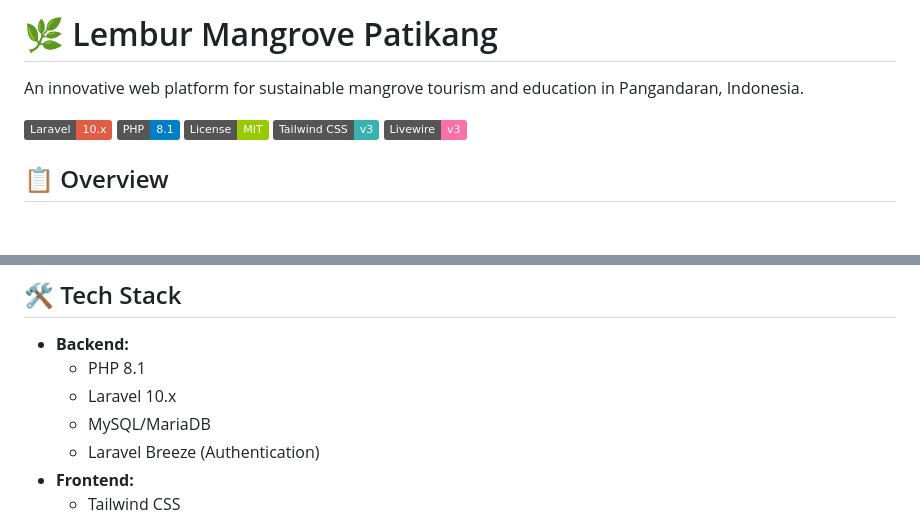
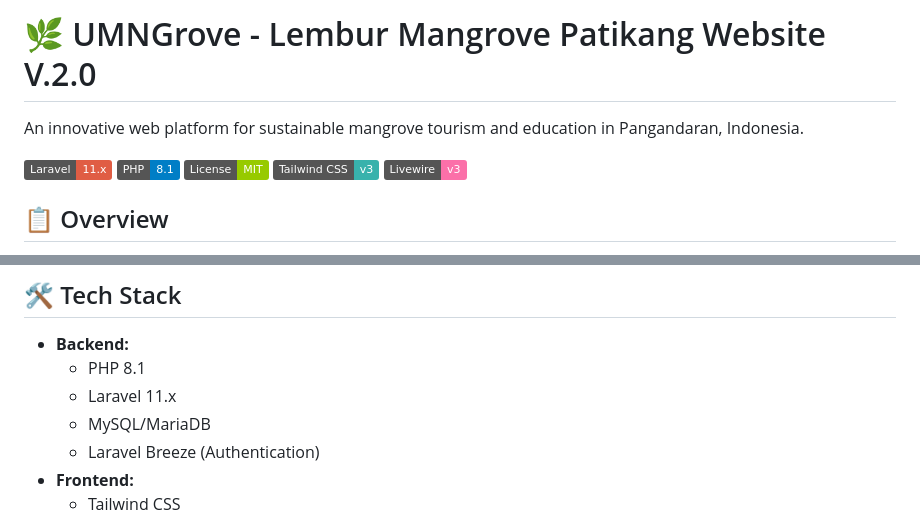
Before and after one commit to Ansellino/UMNGrove, a Markdown page: README.md, 2 parts joined by grey strips. Drawn GitHub-style; badges without logos; blank space fills up the shorter version.

Commit message:
fix: fix readme

```diff
--- a/README.md
+++ b/README.md
@@ -1,8 +1,8 @@
-# 🌿 Lembur Mangrove Patikang
+# 🌿 UMNGrove - Lembur Mangrove Patikang Website V.2.0
 
 An innovative web platform for sustainable mangrove tourism and education in Pangandaran, Indonesia.
 
-![Laravel](https://img.shields.io/badge/Laravel-10.x-red)
+![Laravel](https://img.shields.io/badge/Laravel-11.x-red)
 ![PHP](https://img.shields.io/badge/PHP-8.1-blue)
 ![License](https://img.shields.io/badge/License-MIT-green)
 ![Tailwind CSS](https://img.shields.io/badge/Tailwind_CSS-v3-38B2AC)
@@ -46,7 +46,7 @@ Lembur Mangrove Patikang connects visitors with mangrove conservation efforts th
 
 -   **Backend:**
     -   PHP 8.1
-    -   Laravel 10.x
+    -   Laravel 11.x
     -   MySQL/MariaDB
     -   Laravel Breeze (Authentication)
 -   **Frontend:**
```
